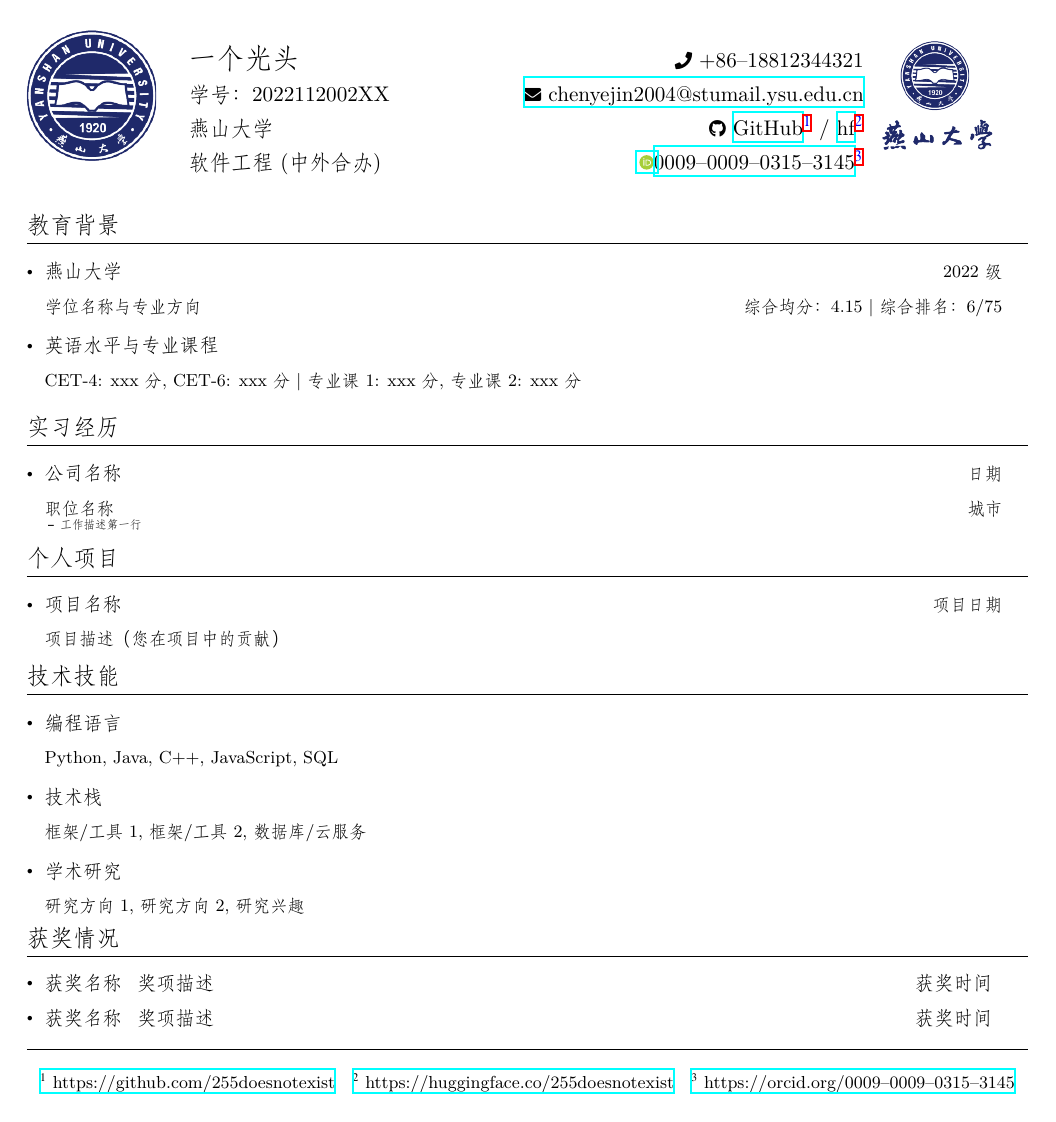
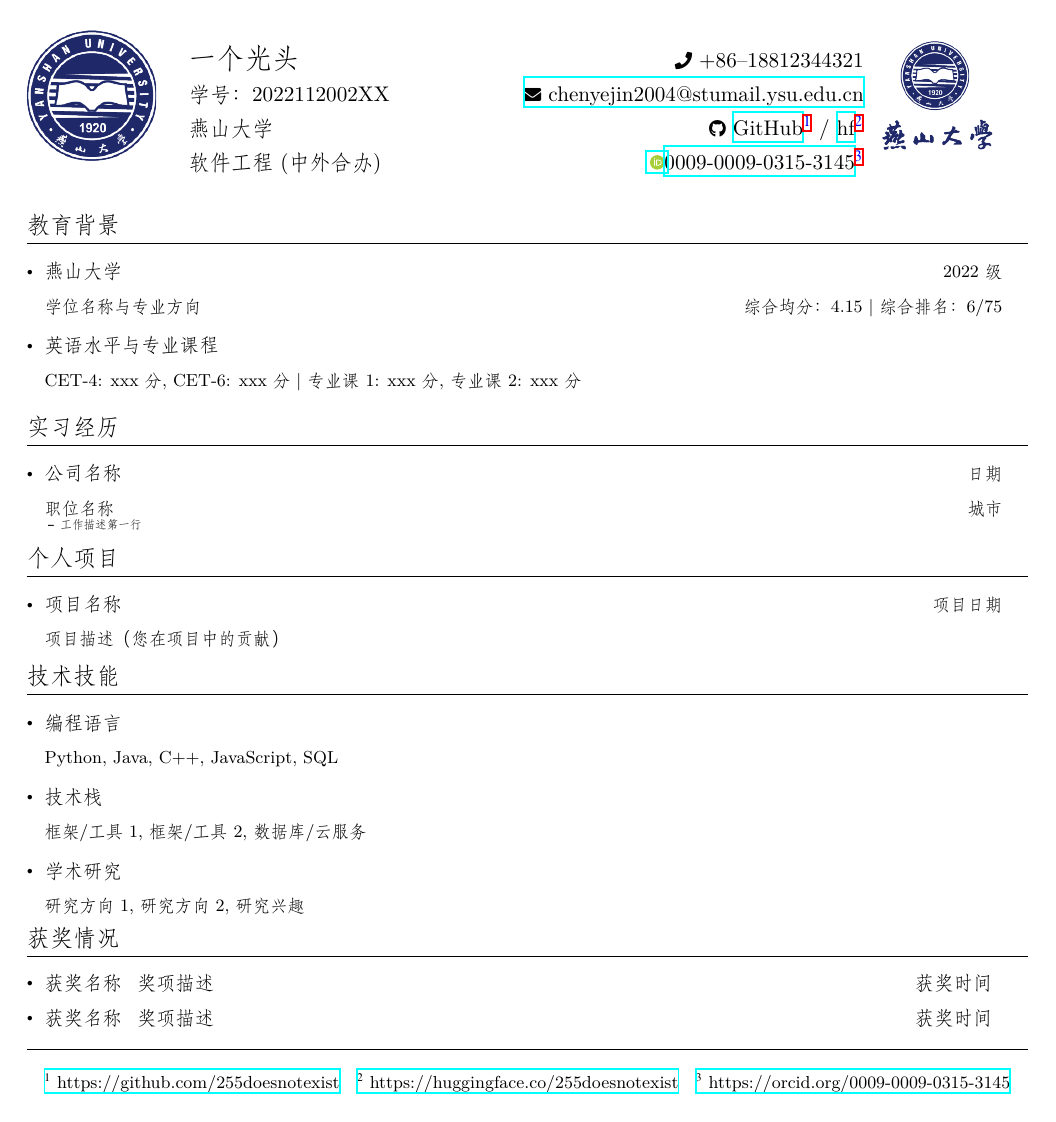
Before and after one commit to 255doesnotexist/YSUResumeTemplate, a LaTeX document (main.tex): the whole page. Compiled offline with XeLaTeX; a missing font is replaced by an installed copy or a similar font.

Commit message:
fix orcid

```diff
--- a/main.tex
+++ b/main.tex
@@ -144,7 +144,7 @@
 % URL definitions
 \newcommand{\githuburl}{https://github.com/255doesnotexist}
 \newcommand{\hfurl}{https://huggingface.co/255doesnotexist}
-\newcommand{\orcid}{0009\string-\string-0009\string-\string-0315\string-\string-3145}
+\newcommand{\orcid}{0009\string-0009\string-0315\string-3145}
 \newcommand{\orcidurl}{https://orcid.org/\orcid}
 
 \begin{document}
```
Also changed, not shown: main.pdf.
